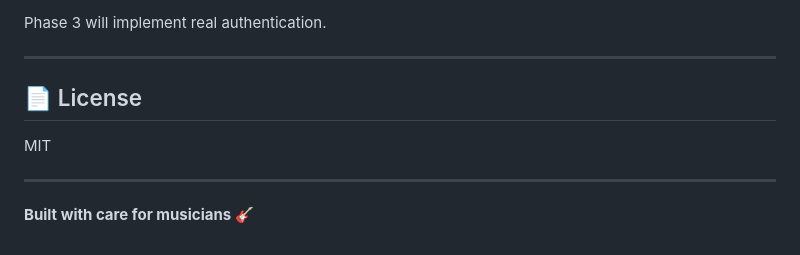
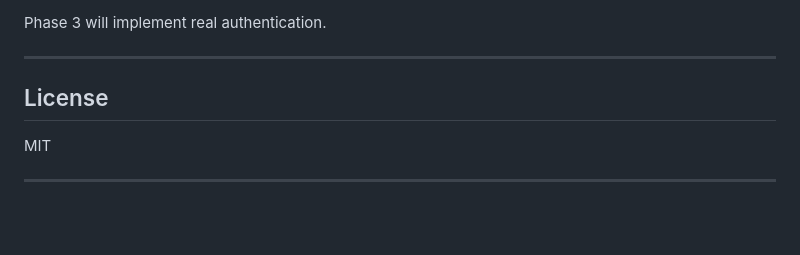
Before and after one commit to Jay-28070/FretPro, a Markdown page: README.md, the part around one of its changes. Rendered like a GitHub page; blank space fills up the shorter version.

```diff
--- a/README.md
+++ b/README.md
@@ -345,10 +345,8 @@ Phase 3 will implement real authentication.
 
 ---
 
-## 📄 License
+## License
 
 MIT
 
 ---
-
-**Built with care for musicians** 🎸
```
Also changed, not shown: other parts of README.md (+27 -27 lines).
